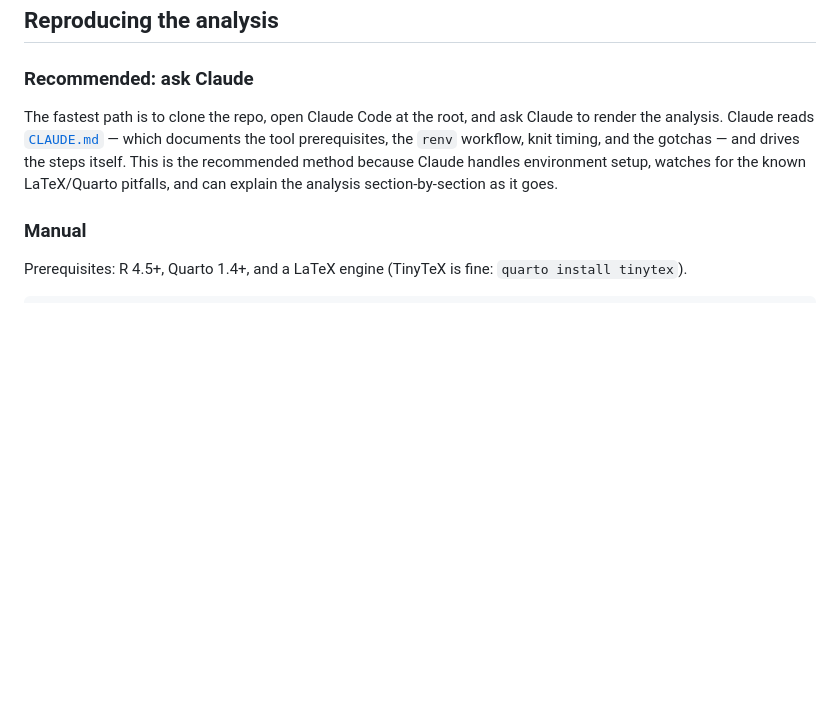
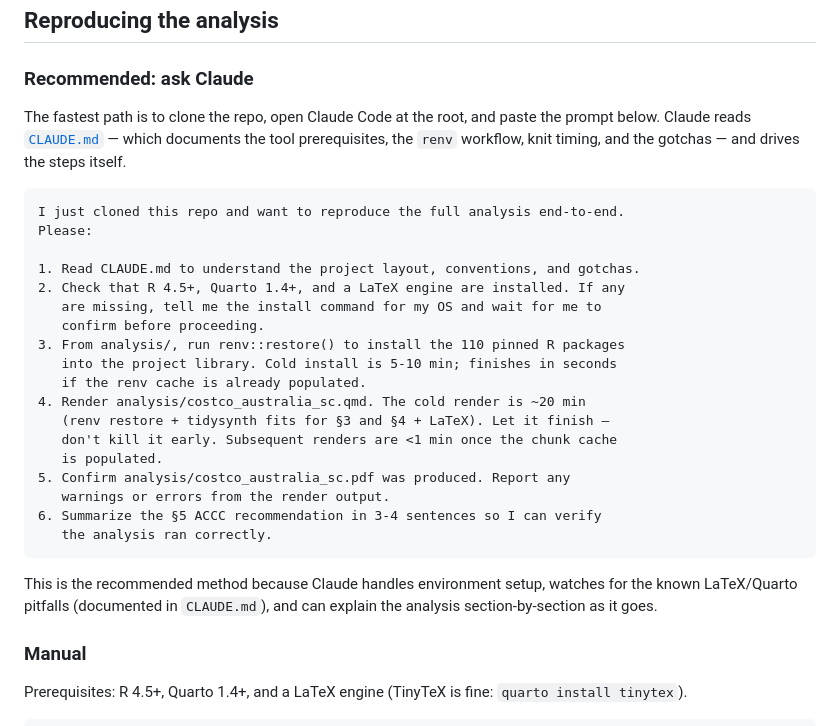
Before and after one commit to lindbergryan04/costco-australia-sc, a Markdown page: README.md, the part around the change. Rendered like a GitHub page; blank space fills up the shorter version.

Commit message:
Add one-shot Claude prompt to README's "ask Claude" section
The "Recommended: ask Claude" section previously described what Claude
would do but didn't give a copy-pasteable prompt. Added a fenced code
block with a six-step instruction that tells Claude to:

  1. Read CLAUDE.md first.
  2. Verify tool prerequisites and wait for confirmation before installing.
  3. Restore renv from analysis/.
  4. Render the .qmd and not kill the long cold render.
  5. Report errors / warnings.
  6. Summarize §5 so the user can verify success.

This lets someone spin up Claude Code and basically one-shot the whole
analysis without inventing the phrasing themselves.

Co-Authored-By: Claude Opus 4.7 <noreply@anthropic.com>

`````diff
--- a/README.md
+++ b/README.md
@@ -14,12 +14,34 @@ and renders to [`analysis/costco_australia_sc.pdf`](analysis/costco_australia_sc
 ### Recommended: ask Claude
 
 The fastest path is to clone the repo, open Claude Code at the root, and
-ask Claude to render the analysis. Claude reads
-[`CLAUDE.md`](CLAUDE.md) — which documents the tool prerequisites, the
-`renv` workflow, knit timing, and the gotchas — and drives the steps
-itself. This is the recommended method because Claude handles
-environment setup, watches for the known LaTeX/Quarto pitfalls, and can
-explain the analysis section-by-section as it goes.
+paste the prompt below. Claude reads [`CLAUDE.md`](CLAUDE.md) — which
+documents the tool prerequisites, the `renv` workflow, knit timing, and
+the gotchas — and drives the steps itself.
+
+````
+I just cloned this repo and want to reproduce the full analysis end-to-end.
+Please:
+
+1. Read CLAUDE.md to understand the project layout, conventions, and gotchas.
+2. Check that R 4.5+, Quarto 1.4+, and a LaTeX engine are installed. If any
+   are missing, tell me the install command for my OS and wait for me to
+   confirm before proceeding.
+3. From analysis/, run renv::restore() to install the 110 pinned R packages
+   into the project library. Cold install is 5-10 min; finishes in seconds
+   if the renv cache is already populated.
+4. Render analysis/costco_australia_sc.qmd. The cold render is ~20 min
+   (renv restore + tidysynth fits for §3 and §4 + LaTeX). Let it finish —
+   don't kill it early. Subsequent renders are <1 min once the chunk cache
+   is populated.
+5. Confirm analysis/costco_australia_sc.pdf was produced. Report any
+   warnings or errors from the render output.
+6. Summarize the §5 ACCC recommendation in 3-4 sentences so I can verify
+   the analysis ran correctly.
+````
+
+This is the recommended method because Claude handles environment setup,
+watches for the known LaTeX/Quarto pitfalls (documented in `CLAUDE.md`),
+and can explain the analysis section-by-section as it goes.
 
 ### Manual
 
`````
